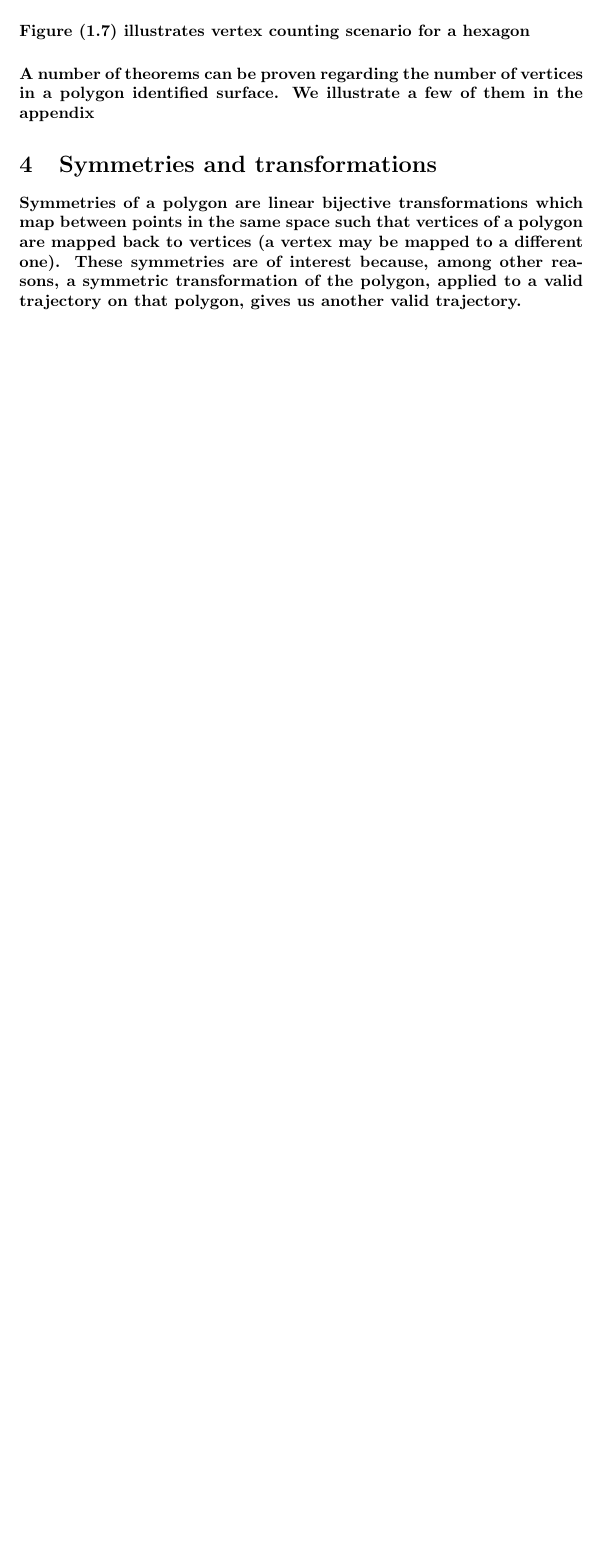
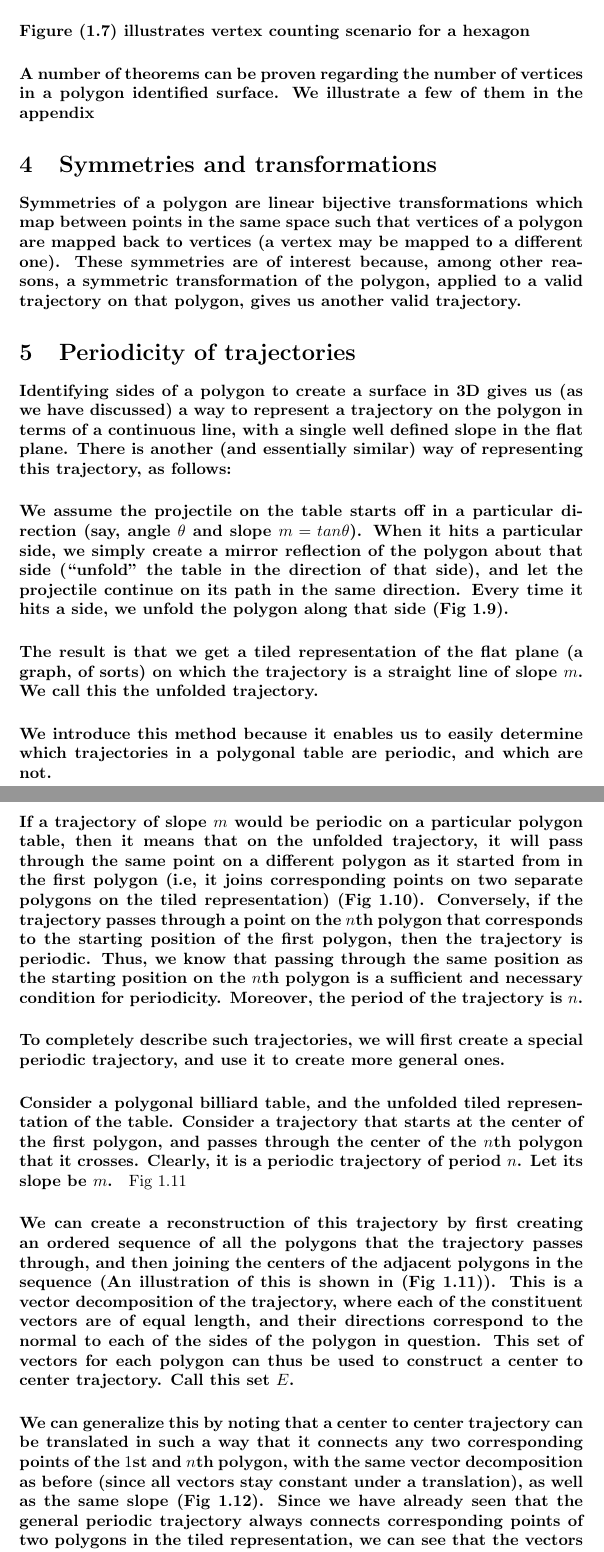
Before and after one commit to integrate78/billiards, a LaTeX document (test.tex): part of page 4 of 4 before the commit and two parts of pages 4 and 5 of 6 after it, the two joined at a grey line, cut so that both start at the same text, the shorter picture padded with empty space. Compiled offline with pdfLaTeX.

Commit message:
Update test.tex

```diff
--- a/test.tex
+++ b/test.tex
@@ -98,4 +98,36 @@
 These symmetries are of interest because, among other reasons, a symmetric transformation of the polygon, applied to a valid trajectory on that polygon, gives us another valid trajectory.}
 
 
+\section{Periodicity of trajectories}
+
+\paragraph{Identifying sides of a polygon to create a surface in 3D gives us (as we have discussed) a way to represent a trajectory on the polygon in terms of a continuous line, with a single well defined slope in the flat plane. There is another (and essentially similar) way of representing this trajectory, as follows:}
+
+\paragraph{We assume the projectile on the table starts off in a particular direction (say, angle $\theta$ and slope $m = tan\theta$). When it hits a particular side, we simply create a mirror reflection of the polygon about that side (“unfold” the table in the direction of that side), and let the projectile continue on its path in the same direction. Every time it hits a side, we unfold the polygon along that side (Fig 1.9).}
+
+%Fig 1.9
+
+\paragraph{The result is that we get a tiled representation of the flat plane (a graph, of sorts) on which the trajectory is a straight line of slope $m$. We call this the unfolded trajectory.}
+
+\paragraph{We introduce this method because it enables us to easily determine which trajectories in a polygonal table are periodic, and which are not.}
+
+%Fig 1.10
+
+\paragraph{If a trajectory of slope $m$ would be periodic on a particular polygon table, then it means that on the unfolded trajectory, it will pass through the same point on a different polygon as it started from in the first polygon (i.e, it joins corresponding points on two separate polygons on the tiled representation) (Fig 1.10). Conversely, if the trajectory passes through a point on the $n$th polygon that corresponds to the starting position of the first polygon, then the trajectory is periodic. Thus, we know that passing through the same position as the starting position on the $n$th polygon is a sufficient and necessary condition for periodicity. Moreover, the period of the trajectory is $n$.}
+
+\paragraph{To completely describe such trajectories, we will first create a special periodic trajectory, and use it to create more general ones.}
+
+\paragraph{Consider a polygonal billiard table, and the unfolded tiled representation of the table. Consider a trajectory that starts at the center of the first polygon, and passes through the center of the $n$th polygon that it crosses. Clearly, it is a periodic trajectory of period $n$. Let its slope be $m$.}
+
+Fig 1.11
+
+\paragraph{We can create a reconstruction of this trajectory by first creating an ordered sequence of all the polygons that the trajectory passes through, and then joining the centers of the adjacent polygons in the sequence (An illustration of this is shown in (Fig 1.11)). This is a vector decomposition of the trajectory, where each of the constituent vectors are of equal length, and their directions correspond to the normal to each of the sides of the polygon in question. This set of vectors for each polygon can thus be used to construct a center to center trajectory. Call this set $E$.}
+
+\paragraph{We can generalize this by noting that a center to center trajectory can be translated in such a way that it connects any two corresponding points of the $1$st and $n$th polygon, with the same vector decomposition as before (since all vectors stay constant under a translation), as well as the same slope (Fig 1.12). Since we have already seen that the general periodic trajectory always connects corresponding points of two polygons in the tiled representation, we can see that the vectors used to construct a center to center trajectory of slope $m$ can be used to construct any periodic trajectory of slope $m$ (i.e, a trajectory of slope $m$ with any starting point, or simply, the general trajectory of slope $m$).}
+
+%Fig 1.12
+
+\paragraph{There is hence a very powerful relationship between the nature of the polygon, and the periodicity conditions of a trajectory on it. This can be encapsulated in the following theorem:}
+
+\paragraph{$THEOREM$- For a given polygon $P$, let $E_P = {e_1,...e_k}$ be the set of the normal vectors to the sides of the polygon (all of the same length). Then any periodic trajectory on the polygon can be constructed by an integer combination of the vectors in $E_P$. Moreover, the slope for a periodic trajectory is necessarily given by}
+
 \end{document}
```
